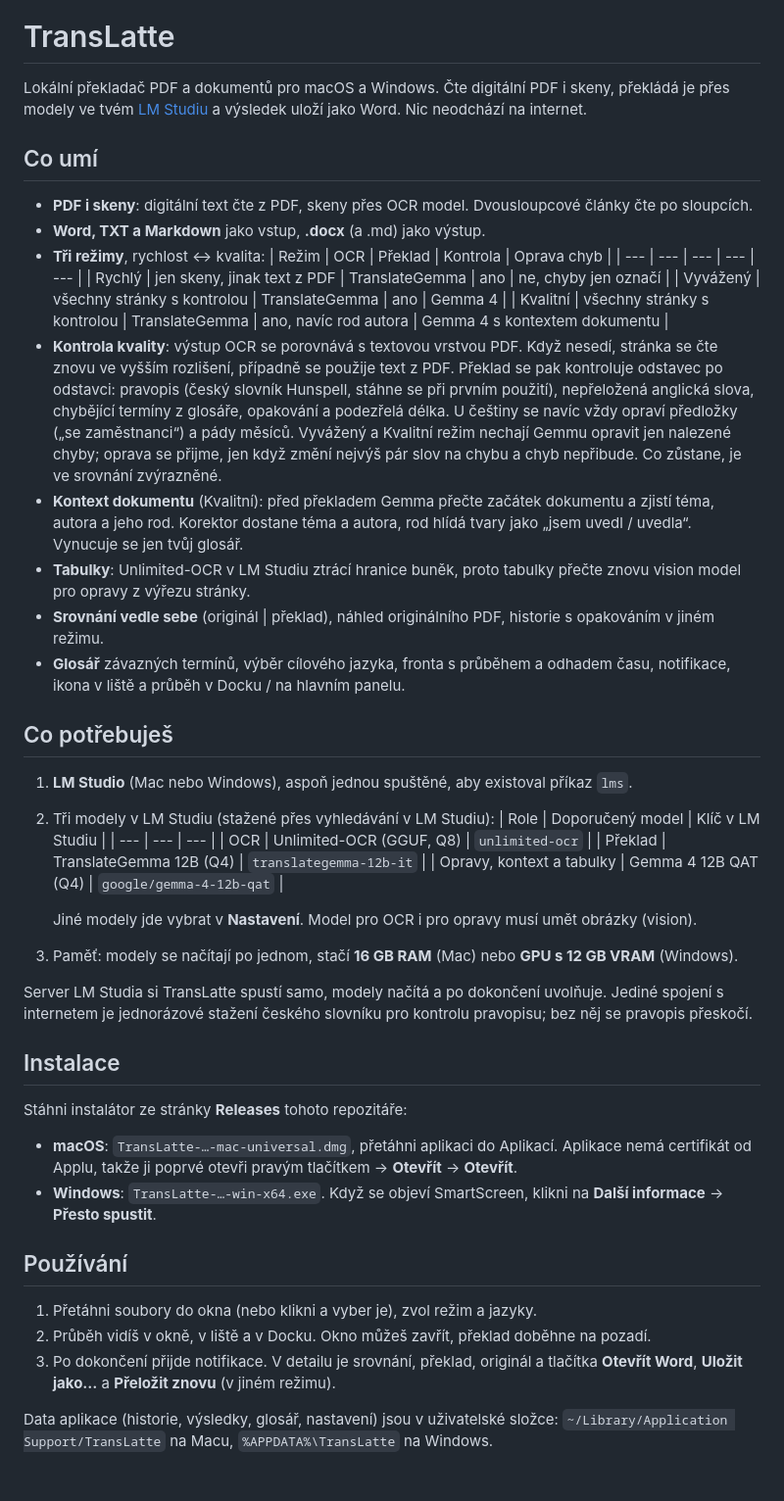
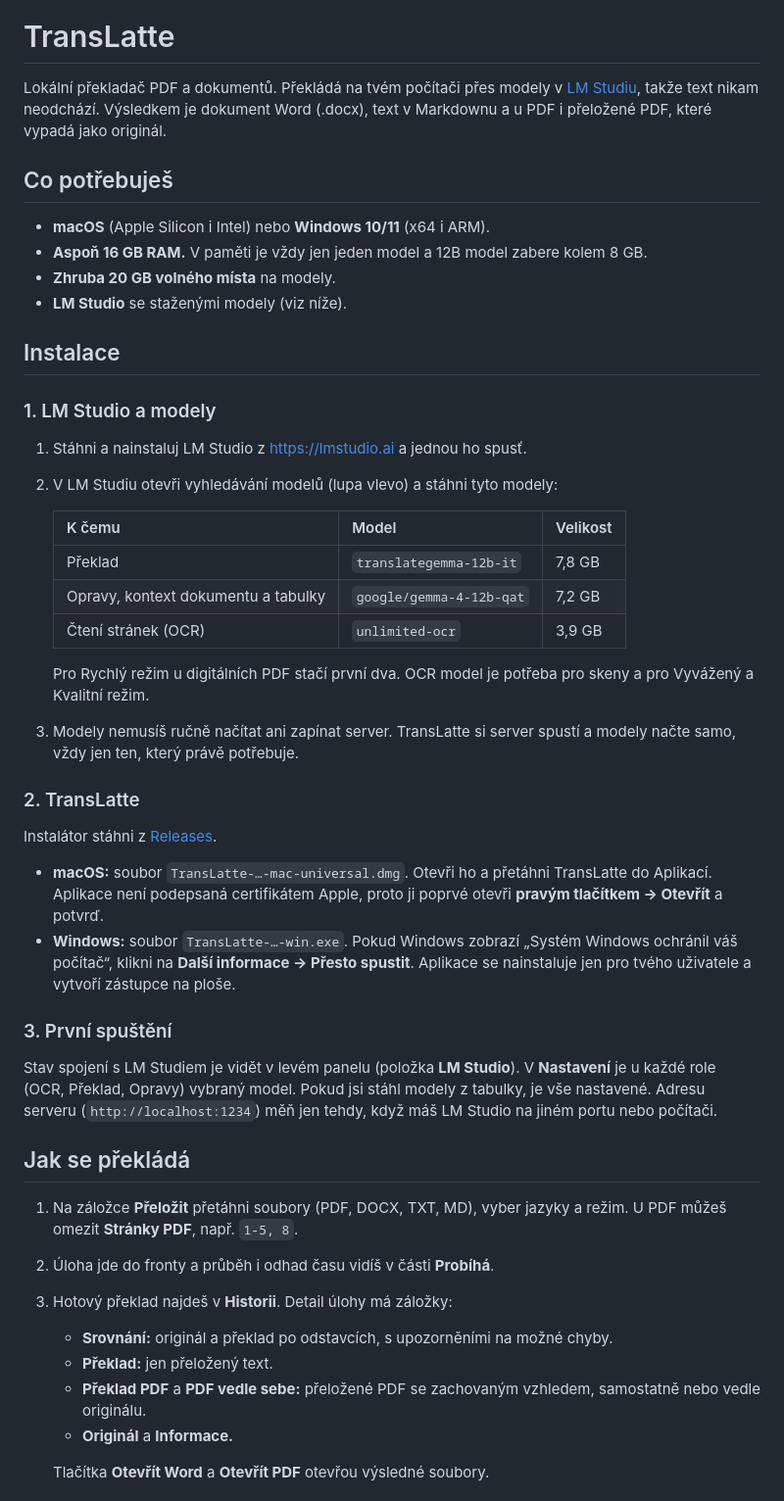
Before and after one commit to Molyn597/TransLatte, a Markdown page: README.md, the part around one of its changes. Shown at 98% size. Drawn GitHub-style.

Commit message:
Návod: instalace LM Studia a modelů, režimy, jak to funguje
Co-Authored-By: Claude Opus 5.5 <noreply@anthropic.com>

```diff
--- a/README.md
+++ b/README.md
@@ -3,64 +1,50 @@
 # TransLatte
 
-Lokální překladač PDF a dokumentů pro macOS a Windows. Čte digitální PDF i skeny, překládá je přes
-modely ve tvém [LM Studiu](https://lmstudio.ai) a výsledek uloží jako Word. Nic neodchází na internet.
-
-## Co umí
-
-- **PDF i skeny**: digitální text čte z PDF, skeny přes OCR model. Dvousloupcové články čte po sloupcích.
-- **Word, TXT a Markdown** jako vstup, **.docx** (a .md) jako výstup.
-- **Tři režimy**, rychlost ↔ kvalita:
-  | Režim | OCR | Překlad | Kontrola | Oprava chyb |
-  | --- | --- | --- | --- | --- |
-  | Rychlý | jen skeny, jinak text z PDF | TranslateGemma | ano | ne, chyby jen označí |
-  | Vyvážený | všechny stránky s kontrolou | TranslateGemma | ano | Gemma 4 |
-  | Kvalitní | všechny stránky s kontrolou | TranslateGemma | ano, navíc rod autora | Gemma 4 s kontextem dokumentu |
-- **Kontrola kvality**: výstup OCR se porovnává s textovou vrstvou PDF. Když nesedí, stránka se čte znovu
-  ve vyšším rozlišení, případně se použije text z PDF. Překlad se pak kontroluje odstavec po odstavci:
-  pravopis (český slovník Hunspell, stáhne se při prvním použití), nepřeložená anglická slova, chybějící
-  termíny z glosáře, opakování a podezřelá délka. U češtiny se navíc vždy opraví předložky („se zaměstnanci“)
-  a pády měsíců. Vyvážený a Kvalitní režim nechají Gemmu opravit jen nalezené chyby; oprava se přijme,
-  jen když změní nejvýš pár slov na chybu a chyb nepřibude. Co zůstane, je ve srovnání zvýrazněné.
-- **Kontext dokumentu** (Kvalitní): před překladem Gemma přečte začátek dokumentu a zjistí téma, autora
-  a jeho rod. Korektor dostane téma a autora, rod hlídá tvary jako „jsem uvedl / uvedla“. Vynucuje se
-  jen tvůj glosář.
-- **Tabulky**: Unlimited-OCR v LM Studiu ztrácí hranice buněk, proto tabulky přečte znovu vision model
-  pro opravy z výřezu stránky.
-- **Srovnání vedle sebe** (originál | překlad), náhled originálního PDF, historie s opakováním v jiném režimu.
-- **Glosář** závazných termínů, výběr cílového jazyka, fronta s průběhem a odhadem času, notifikace,
-  ikona v liště a průběh v Docku / na hlavním panelu.
+Lokální překladač PDF a dokumentů. Překládá na tvém počítači přes modely v [LM Studiu](https://lmstudio.ai), takže text nikam neodchází. Výsledkem je dokument Word (.docx), text v Markdownu a u PDF i přeložené PDF, které vypadá jako originál.
 
 ## Co potřebuješ
 
-1. **LM Studio** (Mac nebo Windows), aspoň jednou spuštěné, aby existoval příkaz `lms`.
-2. Tři modely v LM Studiu (stažené přes vyhledávání v LM Studiu):
-   | Role | Doporučený model | Klíč v LM Studiu |
-   | --- | --- | --- |
-   | OCR | Unlimited-OCR (GGUF, Q8) | `unlimited-ocr` |
-   | Překlad | TranslateGemma 12B (Q4) | `translategemma-12b-it` |
-   | Opravy, kontext a tabulky | Gemma 4 12B QAT (Q4) | `google/gemma-4-12b-qat` |
-
-   Jiné modely jde vybrat v **Nastavení**. Model pro OCR i pro opravy musí umět obrázky (vision).
-3. Paměť: modely se načítají po jednom, stačí **16 GB RAM** (Mac) nebo **GPU s 12 GB VRAM** (Windows).
-
-Server LM Studia si TransLatte spustí samo, modely načítá a po dokončení uvolňuje. Jediné spojení
-s internetem je jednorázové stažení českého slovníku pro kontrolu pravopisu; bez něj se pravopis přeskočí.
+- **macOS** (Apple Silicon i Intel) nebo **Windows 10/11** (x64 i ARM).
+- **Aspoň 16 GB RAM.** V paměti je vždy jen jeden model a 12B model zabere kolem 8 GB.
+- **Zhruba 20 GB volného místa** na modely.
+- **LM Studio** se staženými modely (viz níže).
 
 ## Instalace
 
-Stáhni instalátor ze stránky **Releases** tohoto repozitáře:
+### 1. LM Studio a modely
 
-- **macOS**: `TransLatte-…-mac-universal.dmg`, přetáhni aplikaci do Aplikací. Aplikace nemá certifikát
-  od Applu, takže ji poprvé otevři pravým tlačítkem → **Otevřít** → **Otevřít**.
-- **Windows**: `TransLatte-…-win-x64.exe`. Když se objeví SmartScreen, klikni na **Další informace** →
-  **Přesto spustit**.
+1. Stáhni a nainstaluj LM Studio z <https://lmstudio.ai> a jednou ho spusť.
+2. V LM Studiu otevři vyhledávání modelů (lupa vlevo) a stáhni tyto modely:
 
-## Používání
+   | K čemu | Model | Velikost |
+   | --- | --- | --- |
+   | Překlad | `translategemma-12b-it` | 7,8 GB |
+   | Opravy, kontext dokumentu a tabulky | `google/gemma-4-12b-qat` | 7,2 GB |
+   | Čtení stránek (OCR) | `unlimited-ocr` | 3,9 GB |
 
-1. Přetáhni soubory do okna (nebo klikni a vyber je), zvol režim a jazyky.
-2. Průběh vidíš v okně, v liště a v Docku. Okno můžeš zavřít, překlad doběhne na pozadí.
-3. Po dokončení přijde notifikace. V detailu je srovnání, překlad, originál a tlačítka **Otevřít Word**,
-   **Uložit jako…** a **Přeložit znovu** (v jiném režimu).
+   Pro Rychlý režim u digitálních PDF stačí první dva. OCR model je potřeba pro skeny a pro Vyvážený a Kvalitní režim.
+3. Modely nemusíš ručně načítat ani zapínat server. TransLatte si server spustí a modely načte samo, vždy jen ten, který právě potřebuje.
 
-Data aplikace (historie, výsledky, glosář, nastavení) jsou v uživatelské složce:
-`~/Library/Application Support/TransLatte` na Macu, `%APPDATA%\TransLatte` na Windows.
+### 2. TransLatte
+
+Instalátor stáhni z [Releases](https://github.com/Molyn597/TransLatte/releases).
+
+- **macOS:** soubor `TransLatte-…-mac-universal.dmg`. Otevři ho a přetáhni TransLatte do Aplikací. Aplikace není podepsaná certifikátem Apple, proto ji poprvé otevři **pravým tlačítkem → Otevřít** a potvrď.
+- **Windows:** soubor `TransLatte-…-win.exe`. Pokud Windows zobrazí „Systém Windows ochránil váš počítač“, klikni na **Další informace → Přesto spustit**. Aplikace se nainstaluje jen pro tvého uživatele a vytvoří zástupce na ploše.
+
+### 3. První spuštění
+
+Stav spojení s LM Studiem je vidět v levém panelu (položka **LM Studio**). V **Nastavení** je u každé role (OCR, Překlad, Opravy) vybraný model. Pokud jsi stáhl modely z tabulky, je vše nastavené. Adresu serveru (`http://localhost:1234`) měň jen tehdy, když máš LM Studio na jiném portu nebo počítači.
+
+## Jak se překládá
+
+1. Na záložce **Přeložit** přetáhni soubory (PDF, DOCX, TXT, MD), vyber jazyky a režim. U PDF můžeš omezit **Stránky PDF**, např. `1-5, 8`.
+2. Úloha jde do fronty a průběh i odhad času vidíš v části **Probíhá**.
+3. Hotový překlad najdeš v **Historii**. Detail úlohy má záložky:
+   - **Srovnání:** originál a překlad po odstavcích, s upozorněními na možné chyby.
+   - **Překlad:** jen přeložený text.
+   - **Překlad PDF** a **PDF vedle sebe:** přeložené PDF se zachovaným vzhledem, samostatně nebo vedle originálu.
+   - **Originál** a **Informace.**
+
+   Tlačítka **Otevřít Word** a **Otevřít PDF** otevřou výsledné soubory.
+
```
Also changed, not shown: other parts of README.md (+36 -25 lines).
